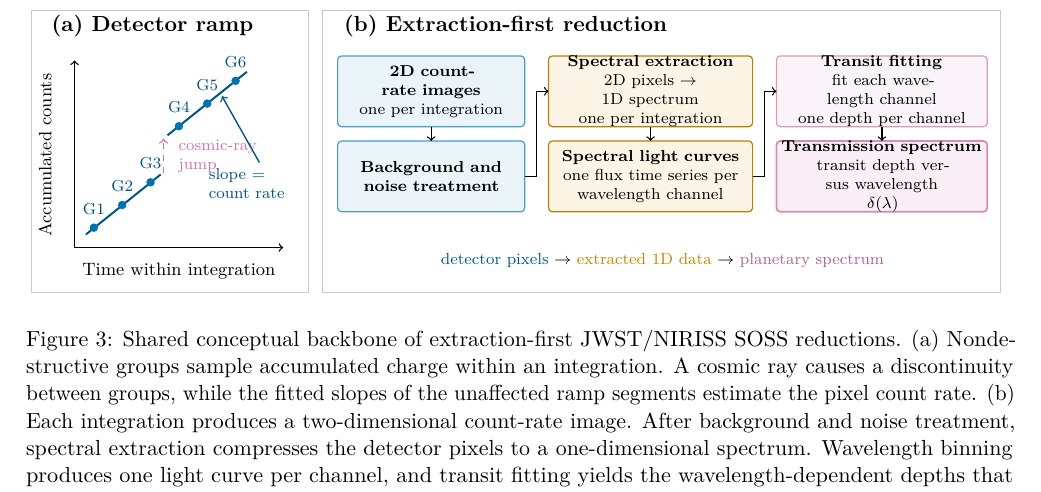
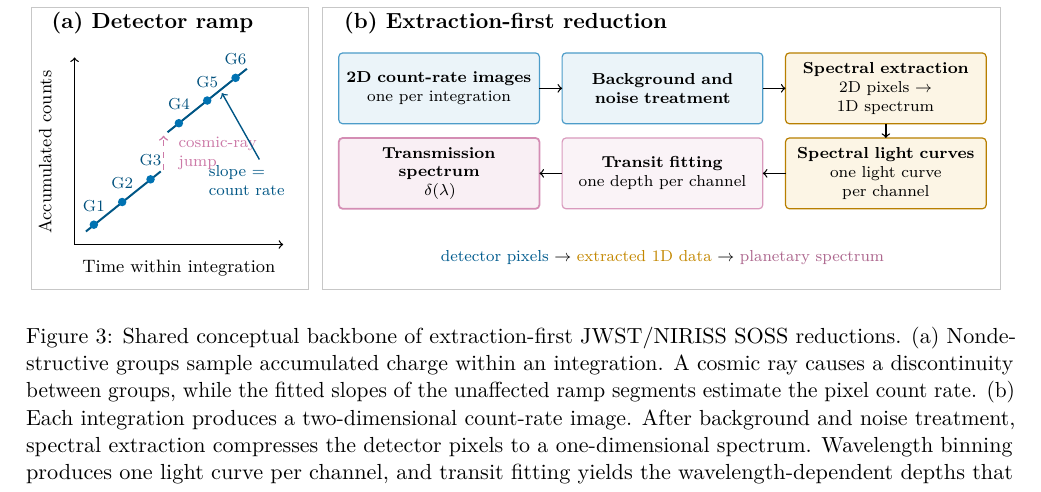
Before and after one commit to davidestaub/ESA, a LaTeX paper (main.tex, which reads figures/conventional_reduction_workflow.tex): part of page 6 of 20, cut so that both start at the same text. Compiled offline with pdfLaTeX.

Commit message:
Restore clockwise reduction workflow

```diff
--- a/figures/conventional_reduction_workflow.tex
+++ b/figures/conventional_reduction_workflow.tex
@@ -45,53 +45,47 @@
   \node[anchor=east,text=transitatmos!75!black,align=left,font=\scriptsize]
     at (4.66,2.05) {slope =\\count rate};
 
-  % Two shared stages per representation. Exact implementations and ordering
-  % within a stage vary between pipelines.
+  % Clockwise conceptual flow. Exact implementations and ordering within a
+  % stage vary between pipelines.
   % Detector-space boxes
   \draw[rounded corners=2pt,fill=transitatmos!8,draw=transitatmos!70,
-    line width=0.6pt] (5.46,3.05) rectangle (8.76,4.30);
-  \node[align=center,text width=3.00cm,font=\scriptsize] at (7.11,3.675)
+    line width=0.6pt] (5.48,3.05) rectangle (9.02,4.30);
+  \node[align=center,text width=3.28cm,font=\scriptsize] at (7.25,3.675)
     {\textbf{2D count-rate images}\\one per integration};
 
   \draw[rounded corners=2pt,fill=transitatmos!8,draw=transitatmos!70,
-    line width=0.6pt] (5.46,1.55) rectangle (8.76,2.80);
-  \node[align=center,text width=3.00cm,font=\scriptsize] at (7.11,2.175)
+    line width=0.6pt] (9.42,3.05) rectangle (12.96,4.30);
+  \node[align=center,text width=3.28cm,font=\scriptsize] at (11.19,3.675)
     {\textbf{Background and}\\\textbf{noise treatment}};
 
   % Extracted one-dimensional data
   \draw[rounded corners=2pt,fill=transitstar!10,draw=transitstar!80!black,
-    line width=0.6pt] (9.18,3.05) rectangle (12.78,4.30);
-  \node[align=center,text width=3.30cm,font=\scriptsize] at (10.98,3.675)
-    {\textbf{Spectral extraction}\\2D pixels $\rightarrow$ 1D spectrum\\
-     one per integration};
+    line width=0.6pt] (13.36,3.05) rectangle (16.90,4.30);
+  \node[align=center,text width=3.28cm,font=\scriptsize] at (15.13,3.675)
+    {\textbf{Spectral extraction}\\2D pixels $\rightarrow$ 1D spectrum};
 
   \draw[rounded corners=2pt,fill=transitstar!10,draw=transitstar!80!black,
-    line width=0.6pt] (9.18,1.55) rectangle (12.78,2.80);
-  \node[align=center,text width=3.30cm,font=\scriptsize] at (10.98,2.175)
-    {\textbf{Spectral light curves}\\one flux time series per\\
-     wavelength channel};
+    line width=0.6pt] (13.36,1.55) rectangle (16.90,2.80);
+  \node[align=center,text width=3.28cm,font=\scriptsize] at (15.13,2.175)
+    {\textbf{Spectral light curves}\\one light curve per channel};
 
   % Transit inference and planetary spectrum
   \draw[rounded corners=2pt,fill=transitabsorb!9,draw=transitabsorb!75,
-    line width=0.6pt] (13.20,3.05) rectangle (16.92,4.30);
-  \node[align=center,text width=3.42cm,font=\scriptsize] at (15.06,3.675)
-    {\textbf{Transit fitting}\\fit each wavelength channel\\
-     one depth per channel};
+    line width=0.6pt] (9.42,1.55) rectangle (12.96,2.80);
+  \node[align=center,text width=3.28cm,font=\scriptsize] at (11.19,2.175)
+    {\textbf{Transit fitting}\\one depth per channel};
 
   \draw[rounded corners=2pt,fill=transitabsorb!12,draw=transitabsorb!85,
-    line width=0.9pt] (13.20,1.55) rectangle (16.92,2.80);
-  \node[align=center,text width=3.60cm,font=\scriptsize] at (15.06,2.175)
-    {\textbf{Transmission spectrum}\\transit depth versus wavelength\\
-     $\delta(\lambda)$};
+    line width=0.9pt] (5.48,1.55) rectangle (9.02,2.80);
+  \node[align=center,text width=3.28cm,font=\scriptsize] at (7.25,2.175)
+    {\textbf{Transmission spectrum}\\$\delta(\lambda)$};
 
-  % Shared conceptual flow
-  \draw[->,line width=0.65pt] (7.11,3.05) -- (7.11,2.80);
-  \draw[->,line width=0.65pt]
-    (8.76,2.175) -- (8.97,2.175) -- (8.97,3.675) -- (9.18,3.675);
-  \draw[->,line width=0.65pt] (10.98,3.05) -- (10.98,2.80);
-  \draw[->,line width=0.65pt]
-    (12.78,2.175) -- (12.99,2.175) -- (12.99,3.675) -- (13.20,3.675);
-  \draw[->,line width=0.65pt] (15.06,3.05) -- (15.06,2.80);
+  % Clockwise arrows: left to right across the top, down, then right to left.
+  \draw[->,line width=0.65pt] (9.02,3.675) -- (9.42,3.675);
+  \draw[->,line width=0.65pt] (12.96,3.675) -- (13.36,3.675);
+  \draw[->,line width=0.65pt] (15.13,3.05) -- (15.13,2.80);
+  \draw[->,line width=0.65pt] (13.36,2.175) -- (12.96,2.175);
+  \draw[->,line width=0.65pt] (9.42,2.175) -- (9.02,2.175);
 
   % Colour key requested beneath the boxes
   \node[font=\scriptsize] at (11.19,0.69)
```
